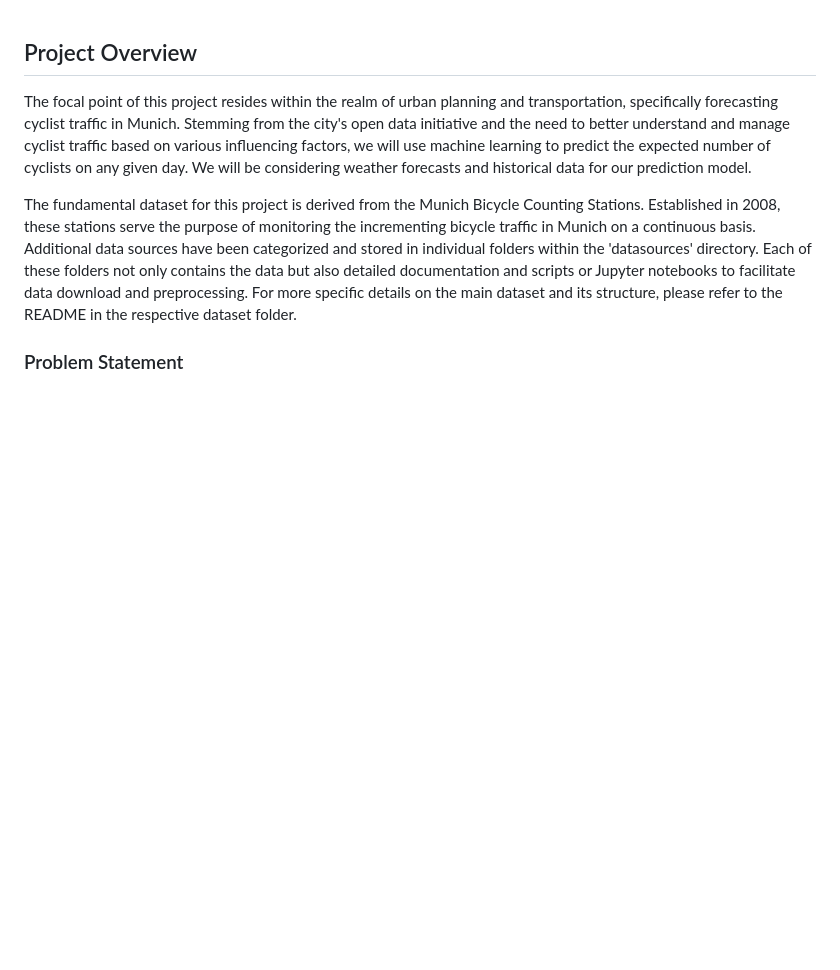
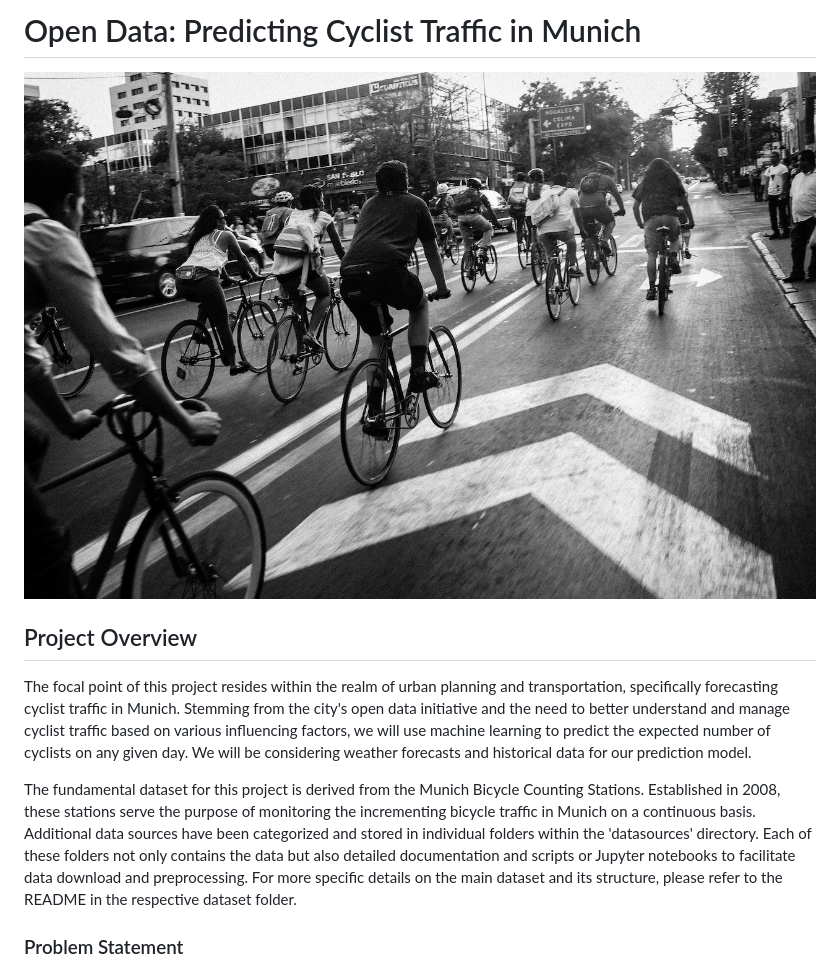
Before and after one commit to datenhahn/munich-bicycle-prediction, a Markdown page: blogpost/blogpost-munich-bicycle-prediction.md, the part around the change. Rendered like a GitHub page; pictures changed too: blogpost/people-cycling.jpg (added); blank space fills up the shorter version.

```diff
--- a/blogpost/blogpost-munich-bicycle-prediction.md
+++ b/blogpost/blogpost-munich-bicycle-prediction.md
@@ -1,3 +1,6 @@
+# Open Data: Predicting Cyclist Traffic in Munich
+
+![](people-cycling.jpg)
 
 ## Project Overview
 
```
Also changed, not shown: README.md (+4 -0 lines).
